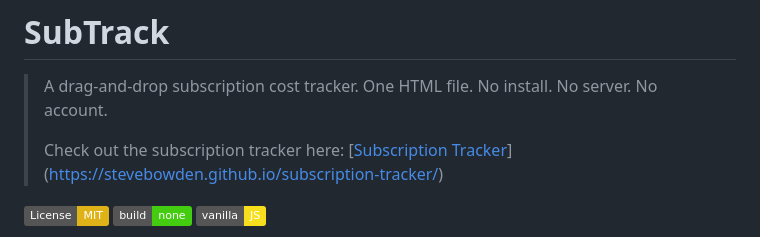
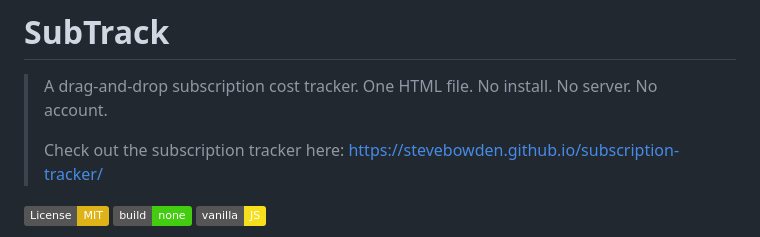
Before and after one commit to SteveBowden/subscription-tracker, a Markdown page: README.md, the part around the change. GitHub-like rendering; badges without logos.

Commit message:
Fix link formatting in README

```diff
--- a/README.md
+++ b/README.md
@@ -2,7 +2,7 @@
 
 > A drag-and-drop subscription cost tracker. One HTML file. No install. No server. No account.
 >
-> Check out the subscription tracker here: [[Subscription Tracker](https://stevebowden.github.io/subscription-tracker/)](https://stevebowden.github.io/subscription-tracker/)
+> Check out the subscription tracker here: [https://stevebowden.github.io/subscription-tracker/](https://stevebowden.github.io/subscription-tracker/)
 
 
 [![License: MIT](https://img.shields.io/badge/License-MIT-yellow.svg)](LICENSE)
```
